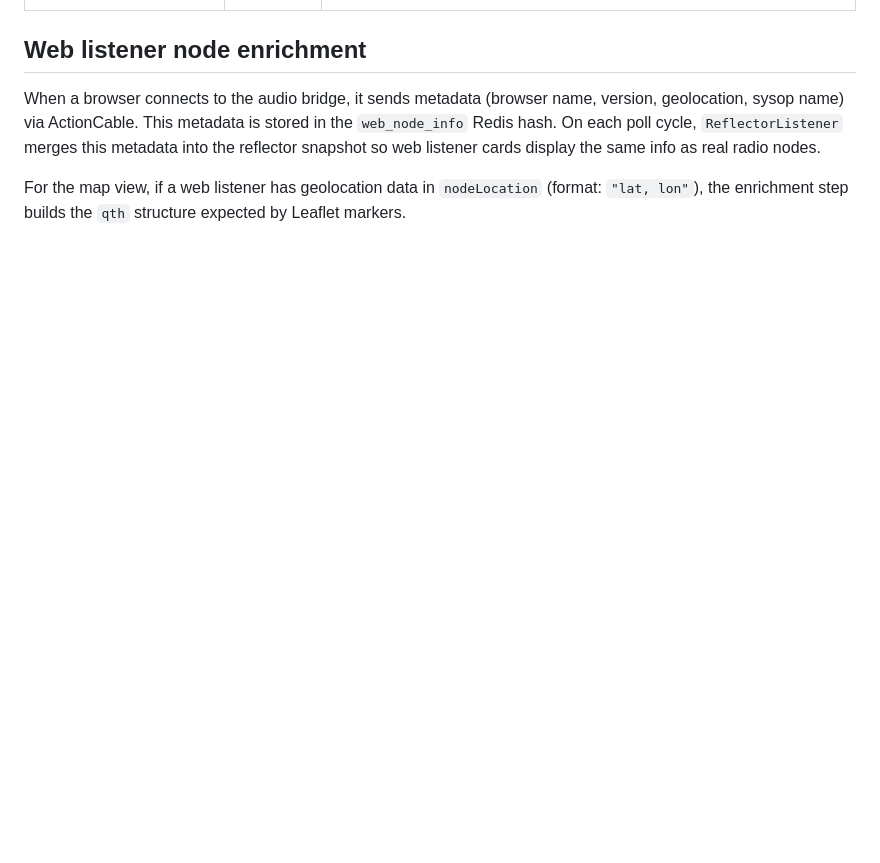
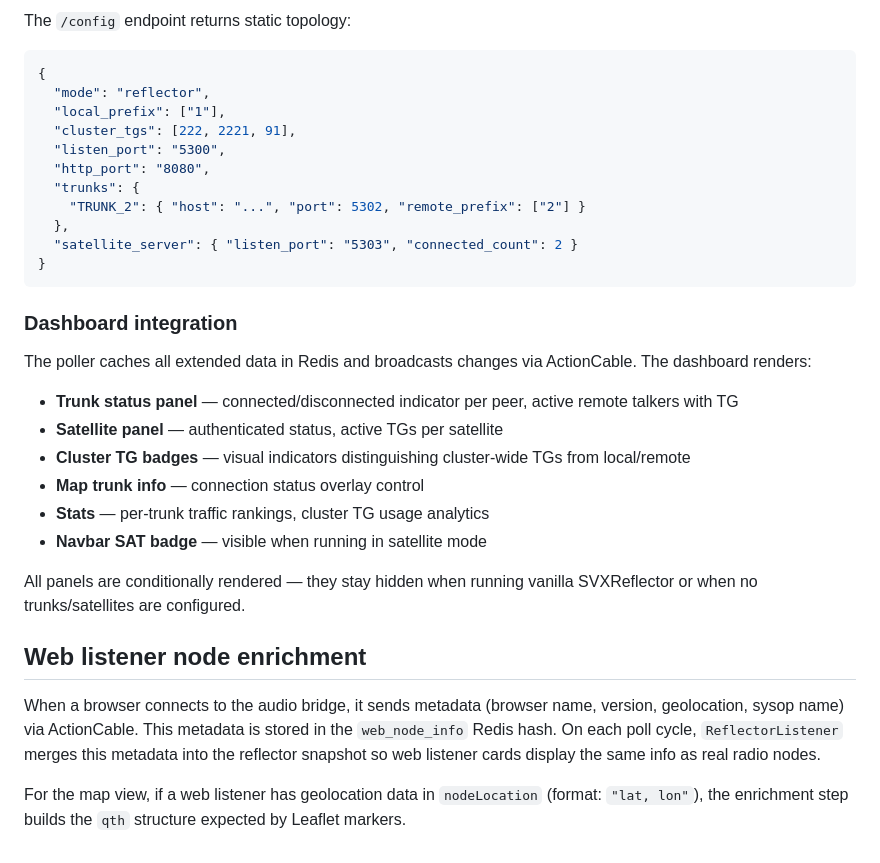
Before and after one commit to audric/SvxReflectorDashboard, a Markdown page: wiki/Architecture.md, the part around one of its changes. Drawn GitHub-style; blank space fills up the shorter version.

````diff
--- a/wiki/Architecture.md
+++ b/wiki/Architecture.md
@@ -127,3 +200,32 @@ Browser mic → MediaStreamTrackProcessor → Opus encoder
+The `/config` endpoint returns static topology:
+
+```json
+{
+  "mode": "reflector",
+  "local_prefix": ["1"],
+  "cluster_tgs": [222, 2221, 91],
+  "listen_port": "5300",
+  "http_port": "8080",
+  "trunks": {
+    "TRUNK_2": { "host": "...", "port": 5302, "remote_prefix": ["2"] }
+  },
+  "satellite_server": { "listen_port": "5303", "connected_count": 2 }
+}
+```
+
+### Dashboard integration
+
+The poller caches all extended data in Redis and broadcasts changes via ActionCable. The dashboard renders:
+
+- **Trunk status panel** — connected/disconnected indicator per peer, active remote talkers with TG
+- **Satellite panel** — authenticated status, active TGs per satellite
+- **Cluster TG badges** — visual indicators distinguishing cluster-wide TGs from local/remote
+- **Map trunk info** — connection status overlay control
+- **Stats** — per-trunk traffic rankings, cluster TG usage analytics
+- **Navbar SAT badge** — visible when running in satellite mode
+
+All panels are conditionally rendered — they stay hidden when running vanilla SVXReflector or when no trunks/satellites are configured.
+
 ## Web listener node enrichment
 
 When a browser connects to the audio bridge, it sends metadata (browser name, version, geolocation, sysop name) via ActionCable. This metadata is stored in the `web_node_info` Redis hash. On each poll cycle, `ReflectorListener` merges this metadata into the reflector snapshot so web listener cards display the same info as real radio nodes.
````
Also changed, not shown: other parts of wiki/Architecture.md (+73 -0 lines).
